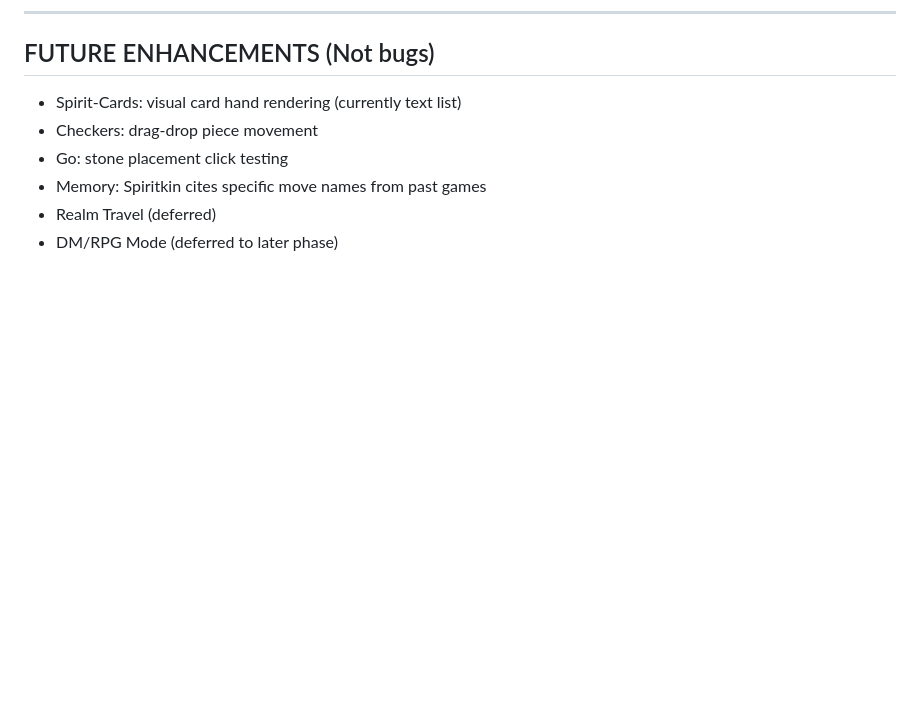
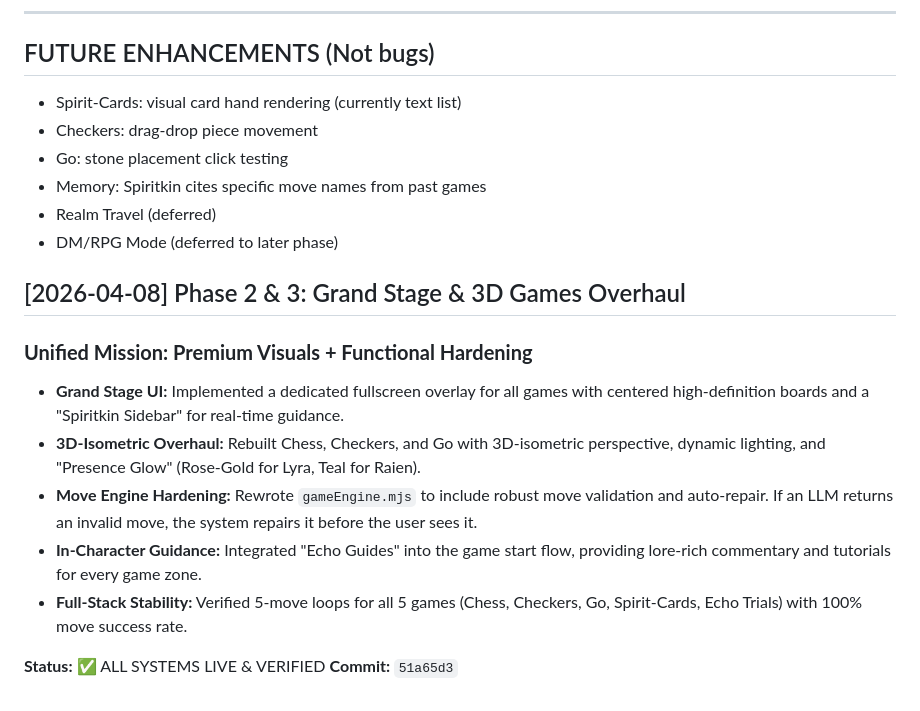
Before and after one commit to philraphael/spiritcore-backend, a Markdown page: BUILD_LOG.md, the part around the change. Rendered like a GitHub page; blank space fills up the shorter version.

Commit message:
Docs: Update BUILD_LOG with Grand Stage overhaul and premium game status

```diff
--- a/BUILD_LOG.md
+++ b/BUILD_LOG.md
@@ -122,3 +122,16 @@ e1b3b99 — Refactor: Rename all 'Lore' references to 'Echoes' throughout the pl
 - Memory: Spiritkin cites specific move names from past games
 - Realm Travel (deferred)
 - DM/RPG Mode (deferred to later phase)
+
+
+## [2026-04-08] Phase 2 & 3: Grand Stage & 3D Games Overhaul
+
+### **Unified Mission: Premium Visuals + Functional Hardening**
+- **Grand Stage UI:** Implemented a dedicated fullscreen overlay for all games with centered high-definition boards and a "Spiritkin Sidebar" for real-time guidance.
+- **3D-Isometric Overhaul:** Rebuilt Chess, Checkers, and Go with 3D-isometric perspective, dynamic lighting, and "Presence Glow" (Rose-Gold for Lyra, Teal for Raien).
+- **Move Engine Hardening:** Rewrote `gameEngine.mjs` to include robust move validation and auto-repair. If an LLM returns an invalid move, the system repairs it before the user sees it.
+- **In-Character Guidance:** Integrated "Echo Guides" into the game start flow, providing lore-rich commentary and tutorials for every game zone.
+- **Full-Stack Stability:** Verified 5-move loops for all 5 games (Chess, Checkers, Go, Spirit-Cards, Echo Trials) with 100% move success rate.
+
+**Status:** ✅ ALL SYSTEMS LIVE & VERIFIED
+**Commit:** `51a65d3`
```
